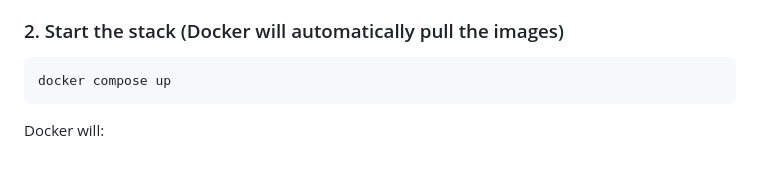
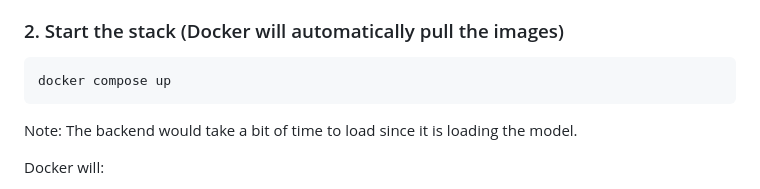
Before and after one commit to Joud158/Guided_Vision, a Markdown page: README.md, the part around the change. Rendered like a GitHub page; blank space fills up the shorter version.

Commit message:
Update README with backend loading note
Added note about backend loading time for the model.

````diff
--- a/README.md
+++ b/README.md
@@ -150,6 +150,7 @@ cd Guided_Vision
 ```bash
 docker compose up
 ```
+Note: The backend would take a bit of time to load since it is loading the model.
 
 Docker will:
 
````
